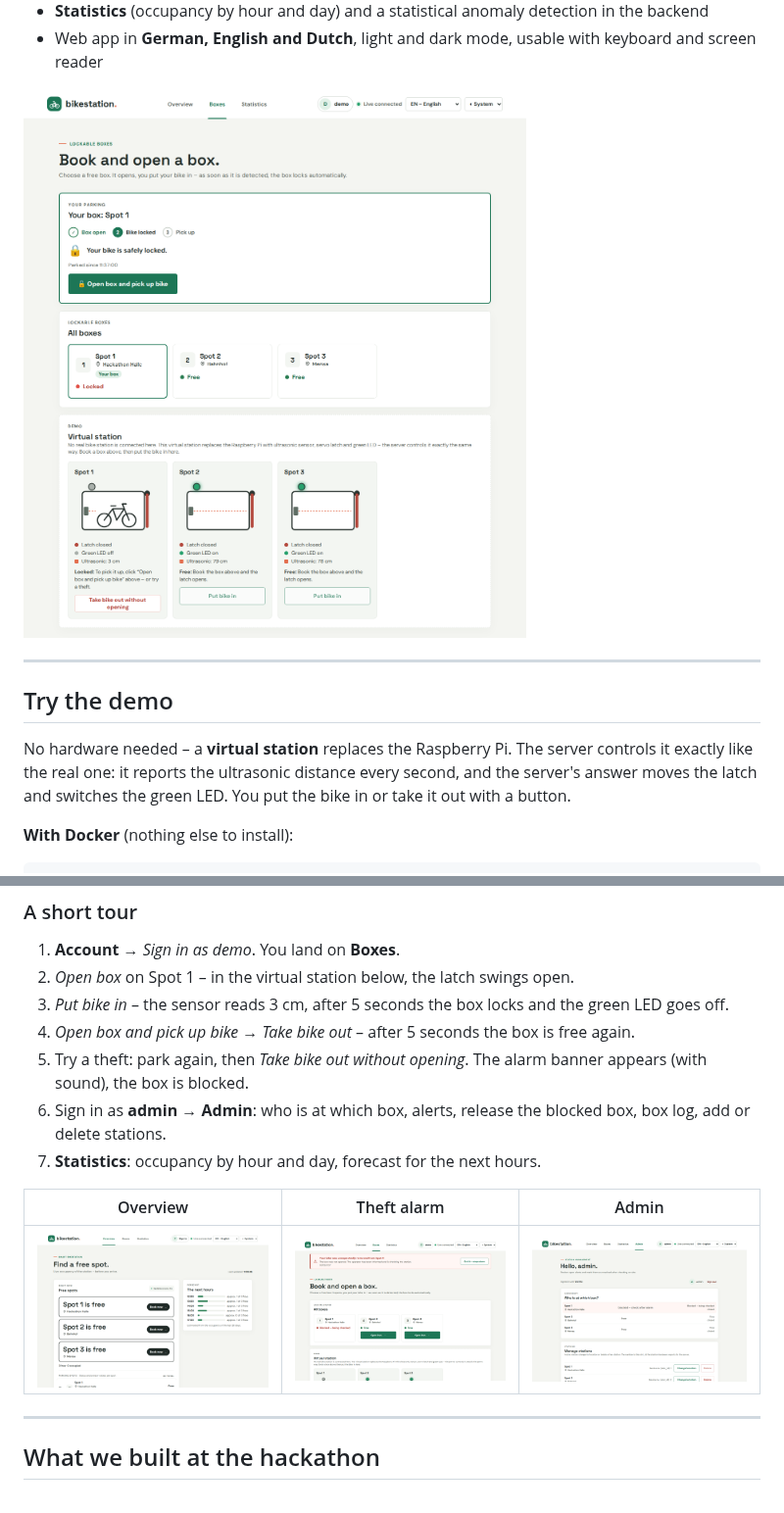
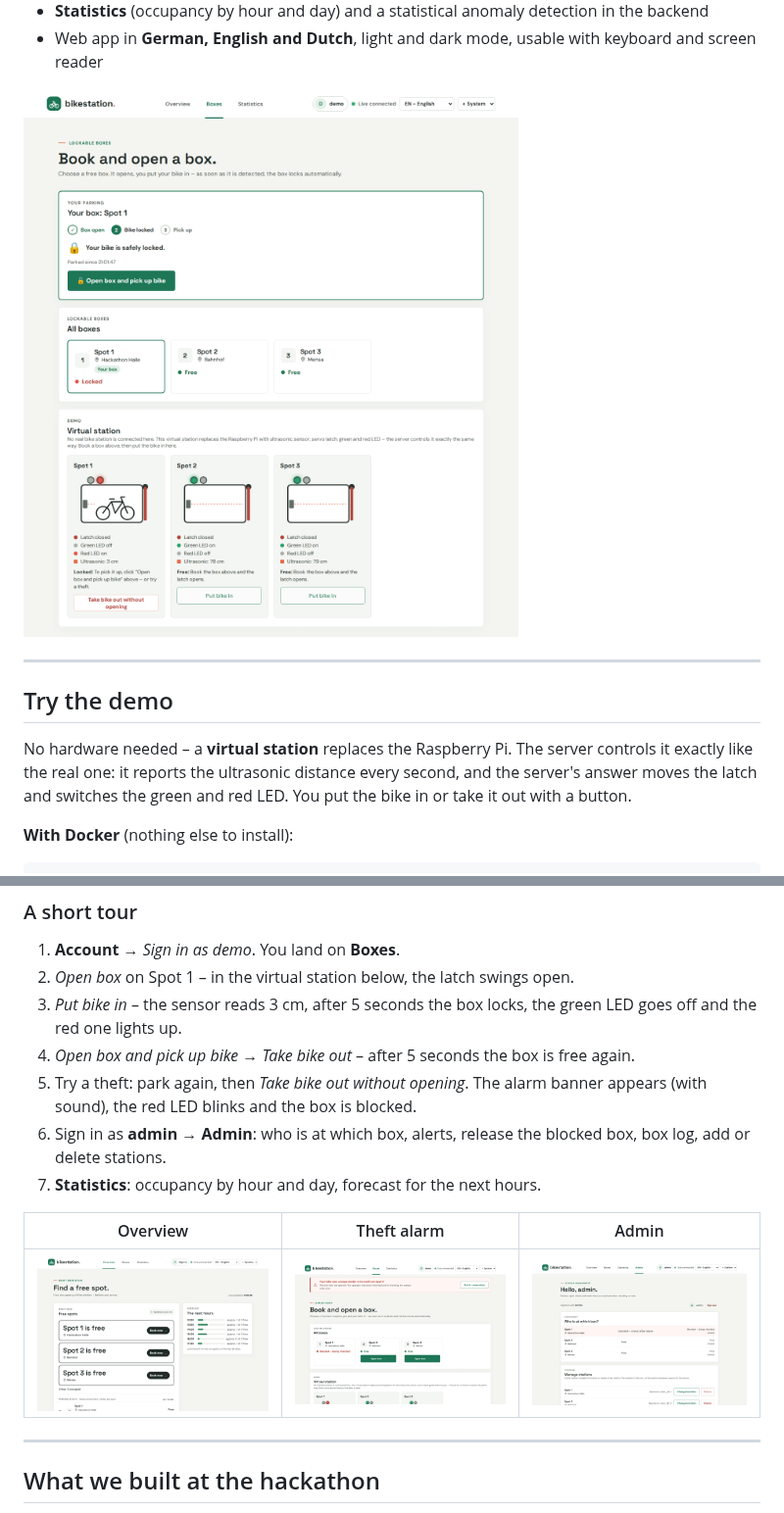
Before and after one commit to LaurenzBonke/Bikestation, a Markdown page: README.md, 2 parts joined by grey strips. Shown at 98% size. GitHub-like rendering; pictures changed too: docs/screenshots/alarm.png, docs/screenshots/boxes.png.

```diff
--- a/README.md
+++ b/README.md
@@ -27,7 +27,7 @@ the phone, the red LED at the box starts blinking and the box stays blocked unti
 
 No hardware needed – a **virtual station** replaces the Raspberry Pi. The server controls it exactly like the
 real one: it reports the ultrasonic distance every second, and the server's answer moves the latch and switches
-the green LED. You put the bike in or take it out with a button.
+the green and red LED. You put the bike in or take it out with a button.
 
 **With Docker** (nothing else to install):
 
@@ -58,10 +58,10 @@ statistics and forecast have something to show:
 
 1. **Account** → *Sign in as demo*. You land on **Boxes**.
 2. *Open box* on Spot 1 – in the virtual station below, the latch swings open.
-3. *Put bike in* – the sensor reads 3 cm, after 5 seconds the box locks and the green LED goes off.
+3. *Put bike in* – the sensor reads 3 cm, after 5 seconds the box locks, the green LED goes off and the red one lights up.
 4. *Open box and pick up bike* → *Take bike out* – after 5 seconds the box is free again.
 5. Try a theft: park again, then *Take bike out without opening*. The alarm banner appears (with sound),
-   the box is blocked.
+   the red LED blinks and the box is blocked.
 6. Sign in as **admin** → **Admin**: who is at which box, alerts, release the blocked box, box log,
    add or delete stations.
 7. **Statistics**: occupancy by hour and day, forecast for the next hours.
```
Also changed, not shown: 7 other files.
